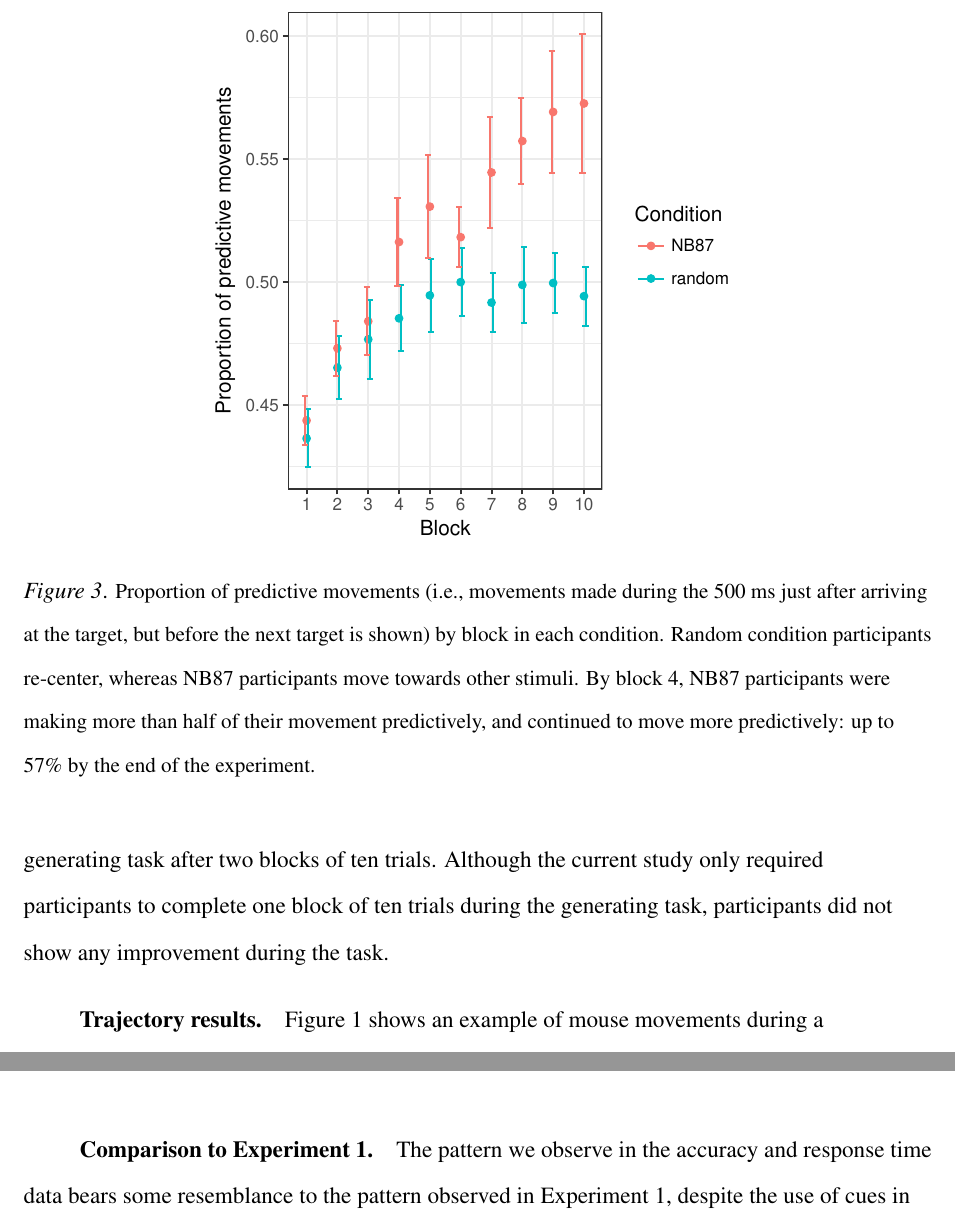
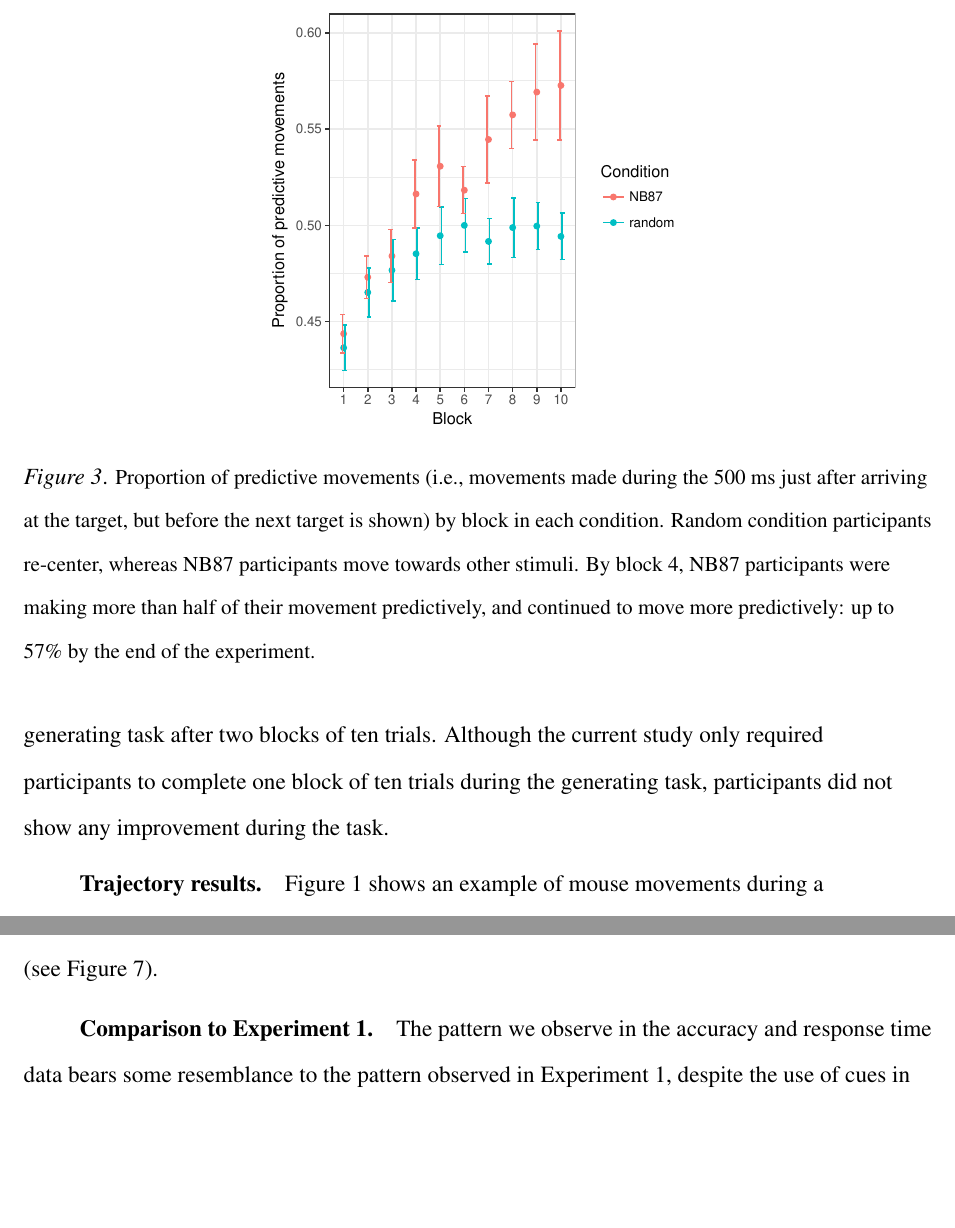
Before and after one commit to rdekleijn/RL-paper, a LaTeX paper (SRT_trajectoryRL_journal.tex): two parts of pages 11 and 20 of 34 before the commit and two parts of pages 11 and 19 of 34 after it, joined at a grey line, cut so that both start at the same text, the shorter picture padded with empty space. Compiled offline with pdfLaTeX.

Commit message:
Size adjustments for figures

```diff
--- a/SRT_trajectoryRL_journal.tex
+++ b/SRT_trajectoryRL_journal.tex
@@ -130,7 +130,7 @@ The accuracy data is shown in Figure~\ref{fig:fail-block}. Accuracy was high acr
 
 \begin{figure}[!h]
   \centering
-  \includegraphics[width=0.6\textwidth]{figures/exp1_predictive_moves_vs_block}
+  \includegraphics[width=0.47\textwidth]{figures/exp1_predictive_moves_vs_block}
   \caption{\small{Proportion of predictive movements (i.e., movements made during the 500 ms just after arriving at the target, but before the next target is shown) by block in each condition. Random condition participants re-center, whereas NB87 participants move towards other stimuli. By block 4, NB87 participants were making more than half of their movement predictively, and continued to move more predictively: up to 57\% by the end of the experiment.}}
   \label{fig:predict}
 \end{figure}
```
Also changed, not shown: SRT_trajectoryRL_journal.tex (2 more changed lines).
